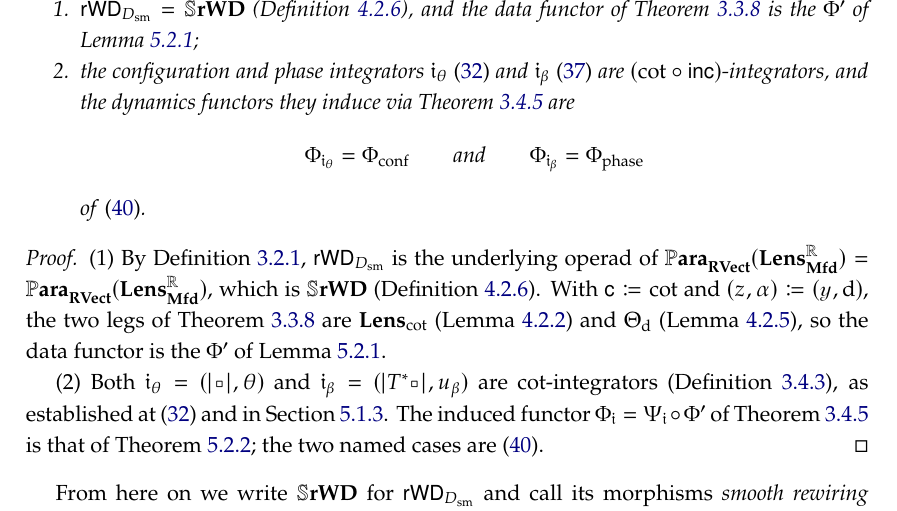
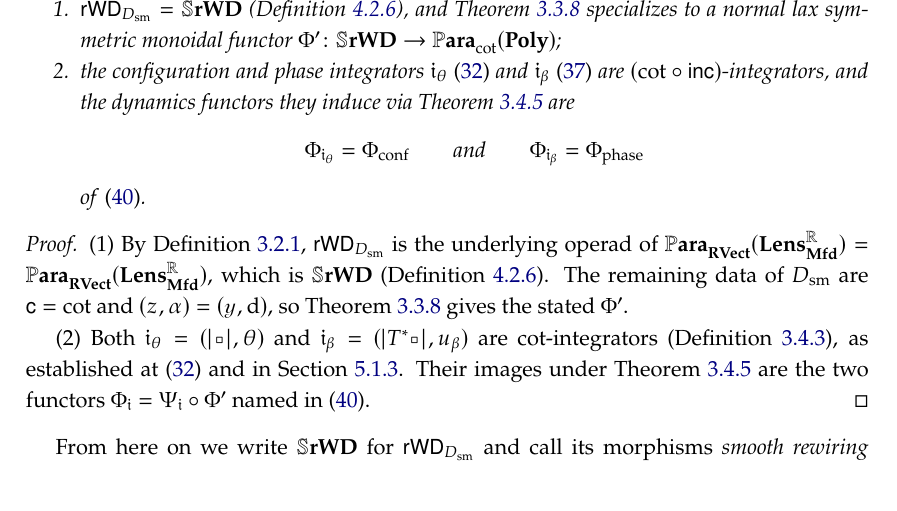
Before and after one commit to dspivak/dynamic-algebra-potentials, a LaTeX thesis (dynamic-algebra-potentials.tex): part of page 33 of 67, cut at the place of the change, the shorter picture padded with empty space. Compiled offline with pdfLaTeX.

Commit message:
Reorg 5 (dedup, part 2a): dedup Recovery's proof
Rewrite thm.recovery so it no longer cites the soon-to-be-removed concrete full
proofs (lem.potlens_to_para_poly, thm.functor, lem.cot_lifts_lens_potential,
lem.Theta_poly_potential). It now folds in the concrete data functor statement
(Phi': SRWD -> Para_cot(Poly)) as a specialization of thm.data_functor, and gets
Phiconf/Phiphase as images under thm.dynamics_functor. Build clean, no undefined refs.

Co-Authored-By: Claude Opus 4.8 <noreply@anthropic.com>

```diff
--- a/dynamic-algebra-potentials.tex
+++ b/dynamic-algebra-potentials.tex
@@ -2185,8 +2185,7 @@ We check the five clauses of \cref{def.rewiring_setup}.
 \begin{theorem}[Recovery]\label{thm.recovery}
 For the smooth setup $D_{\mathrm{sm}}$ of \cref{prop.smooth_setup}:
 \begin{enumerate}
-  \item $\rwd_{D_{\mathrm{sm}}}=\srwd$ (\cref{def.potlens}), and the data functor of
-    \cref{thm.data_functor} is the $\Phi'$ of \cref{lem.potlens_to_para_poly};
+  \item $\rwd_{D_{\mathrm{sm}}}=\srwd$ (\cref{def.potlens}), and \cref{thm.data_functor} specializes to a normal lax symmetric monoidal functor $\Phi'\colon\srwd\to\para{\cot}{\poly}$;
   \item the configuration and phase integrators $\intg_\theta$
     \eqref{eqn.conf_integrator} and $\intg_\beta$ \eqref{eqn.phase_integrator} are
     $(\cot\circ\inc)$-integrators, and the dynamics functors they induce via
@@ -2203,18 +2202,14 @@ For the smooth setup $D_{\mathrm{sm}}$ of \cref{prop.smooth_setup}:
 \begin{proof}
 (1) By \cref{def.rwd}, $\rwd_{D_{\mathrm{sm}}}$ is the underlying operad of
 $\para{\rvect}{\Lcokl{\mfd}{\rr}}=\para{\rvect}{\plmfd}$, which is $\srwd$
-(\cref{def.potlens}). With $\Fun{c}\coloneqq\cot$ and $(z,\alpha)\coloneqq(\yon,\potd)$,
-the two legs of \cref{thm.data_functor} are $\Lens\cot$
-(\cref{lem.cot_lifts_lens_potential}) and $\Theta_\potd$
-(\cref{lem.Theta_poly_potential}), so the data functor is the $\Phi'$ of
-\cref{lem.potlens_to_para_poly}.
+(\cref{def.potlens}). The remaining data of $D_{\mathrm{sm}}$ are $\Fun c=\cot$ and
+$(z,\alpha)=(\yon,\potd)$, so \cref{thm.data_functor} gives the stated $\Phi'$.
 
 (2) Both $\intg_\theta=(\absval\blank,\theta)$ and
 $\intg_\beta=(\absval{T^*\blank},\upd_\beta)$ are $\cot$-integrators
 (\cref{def.integrator}), as established at \eqref{eqn.conf_integrator} and in
-\cref{sec.phase_integrators}. The induced functor
-$\Phi_{\intg}=\Psisem{\intg}\circ\Phi'$ of \cref{thm.dynamics_functor} is that of
-\cref{thm.functor}; the two named cases are \eqref{eqn.our_phis}.
+\cref{sec.phase_integrators}. Their images under \cref{thm.dynamics_functor} are the
+two functors $\Phi_{\intg}=\Psisem{\intg}\circ\Phi'$ named in \eqref{eqn.our_phis}.
 \qedhere
 \end{proof}
 
```
